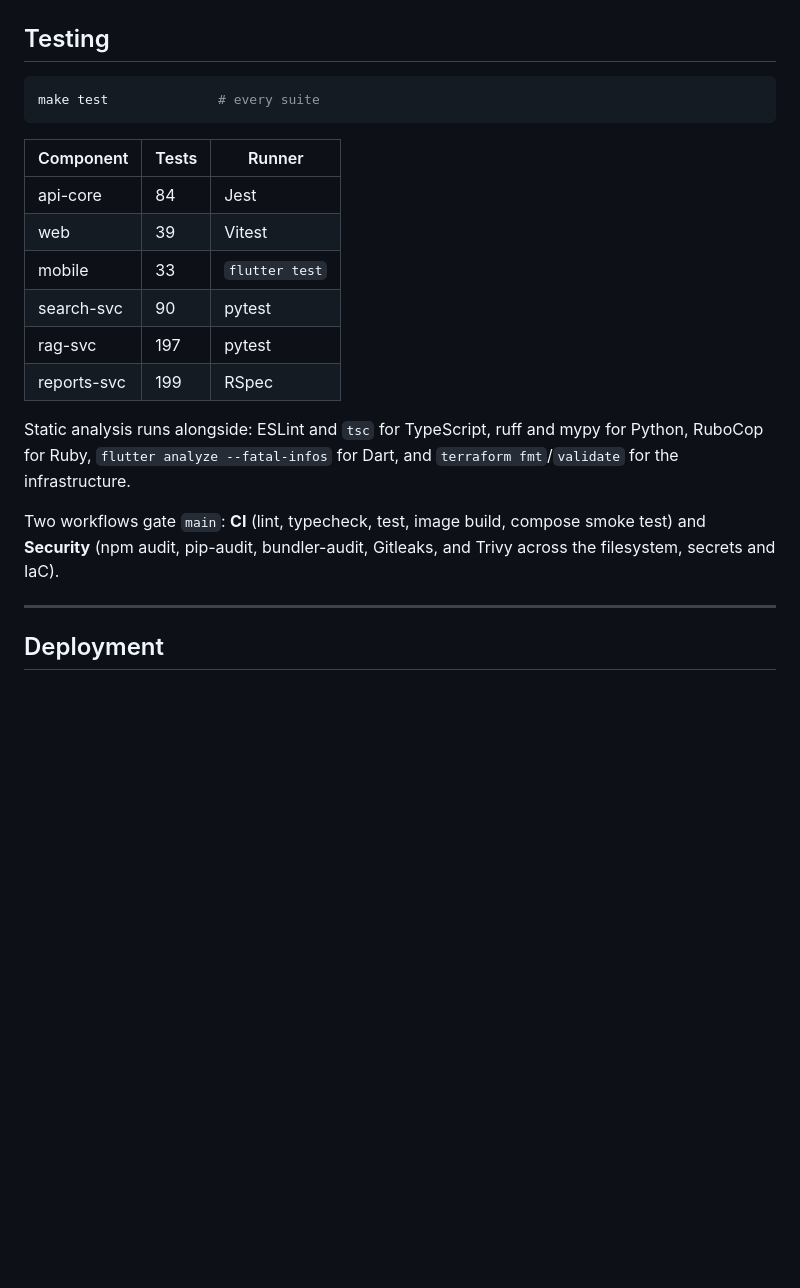
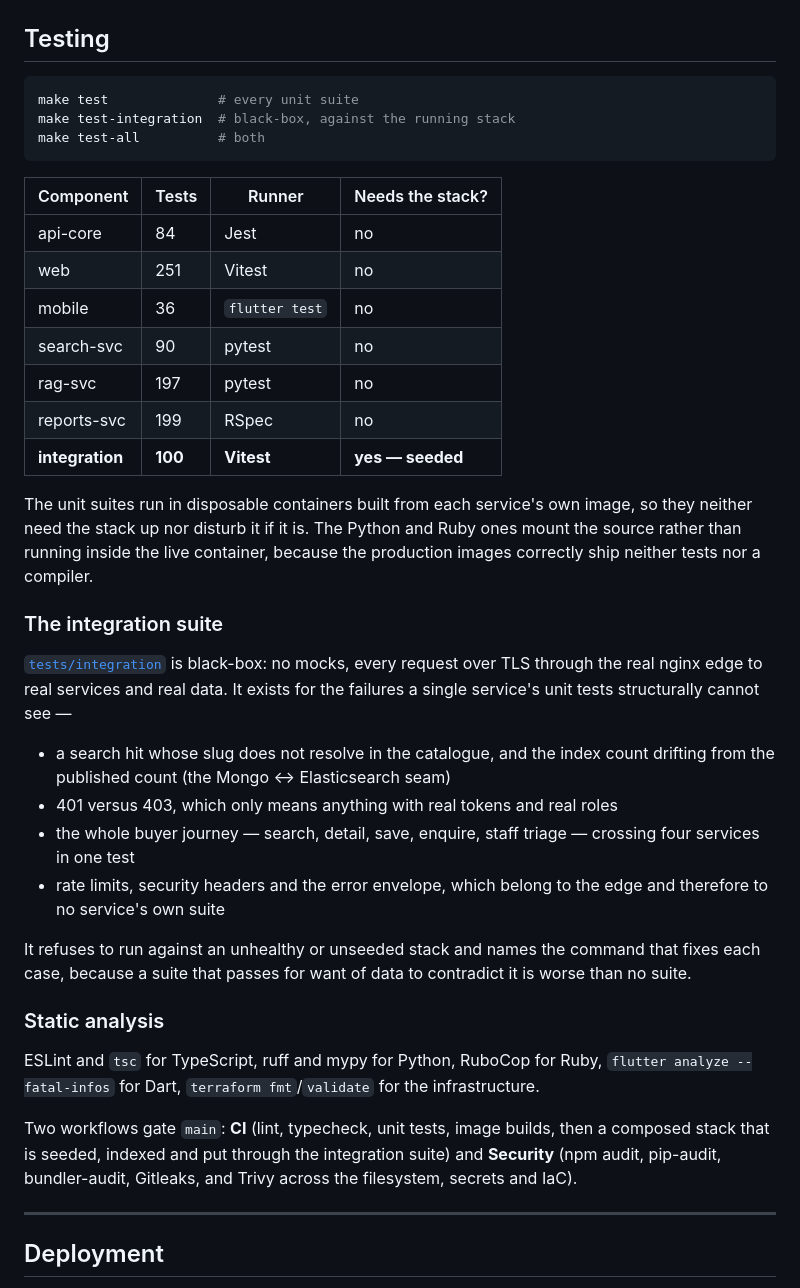
Before and after one commit to ahmedselimmansor-ctrl/Real-Estate-Platform, a Markdown page: README.md, the part around the change. Rendered like a GitHub page; blank space fills up the shorter version.

Commit message:
Bring the README's testing section in line with what runs
The table said web had 39 tests and mobile 33; they have 251 and 36. It also
listed no integration suite, because until today there wasn't one, and
described the CI gate as a "compose smoke test" — which is what it was before
the job started seeding, indexing and running 100 black-box tests.

Adds a column for whether a suite needs the stack running. None of the unit
suites do any more: they run in disposable containers built from each service's
own image, so `make test` works on a cold machine and leaves a running stack
untouched.

Co-Authored-By: Claude Opus 5 <noreply@anthropic.com>

````diff
--- a/README.md
+++ b/README.md
@@ -848,24 +848,53 @@ bootstrap. Names are contractual — see [`docs/CONTRACT.md`](docs/CONTRACT.md)
 ## Testing
 
 ```bash
-make test              # every suite
+make test              # every unit suite
+make test-integration  # black-box, against the running stack
+make test-all          # both
 ```
 
-| Component | Tests | Runner |
-|---|---|---|
-| api-core | 84 | Jest |
-| web | 39 | Vitest |
-| mobile | 33 | `flutter test` |
-| search-svc | 90 | pytest |
-| rag-svc | 197 | pytest |
-| reports-svc | 199 | RSpec |
+| Component | Tests | Runner | Needs the stack? |
+|---|---|---|---|
+| api-core | 84 | Jest | no |
+| web | 251 | Vitest | no |
+| mobile | 36 | `flutter test` | no |
+| search-svc | 90 | pytest | no |
+| rag-svc | 197 | pytest | no |
+| reports-svc | 199 | RSpec | no |
+| **integration** | **100** | **Vitest** | **yes — seeded** |
 
-Static analysis runs alongside: ESLint and `tsc` for TypeScript, ruff and mypy
-for Python, RuboCop for Ruby, `flutter analyze --fatal-infos` for Dart, and
-`terraform fmt`/`validate` for the infrastructure.
+The unit suites run in disposable containers built from each service's own
+image, so they neither need the stack up nor disturb it if it is. The Python and
+Ruby ones mount the source rather than running inside the live container,
+because the production images correctly ship neither tests nor a compiler.
 
-Two workflows gate `main`: **CI** (lint, typecheck, test, image build, compose
-smoke test) and **Security** (npm audit, pip-audit, bundler-audit, Gitleaks, and
+### The integration suite
+
+[`tests/integration`](tests/integration) is black-box: no mocks, every request
+over TLS through the real nginx edge to real services and real data. It exists
+for the failures a single service's unit tests structurally cannot see —
+
+- a search hit whose slug does not resolve in the catalogue, and the index
+  count drifting from the published count (the Mongo ↔ Elasticsearch seam)
+- 401 versus 403, which only means anything with real tokens and real roles
+- the whole buyer journey — search, detail, save, enquire, staff triage —
+  crossing four services in one test
+- rate limits, security headers and the error envelope, which belong to the
+  edge and therefore to no service's own suite
+
+It refuses to run against an unhealthy or unseeded stack and names the command
+that fixes each case, because a suite that passes for want of data to
+contradict it is worse than no suite.
+
+### Static analysis
+
+ESLint and `tsc` for TypeScript, ruff and mypy for Python, RuboCop for Ruby,
+`flutter analyze --fatal-infos` for Dart, `terraform fmt`/`validate` for the
+infrastructure.
+
+Two workflows gate `main`: **CI** (lint, typecheck, unit tests, image builds,
+then a composed stack that is seeded, indexed and put through the integration
+suite) and **Security** (npm audit, pip-audit, bundler-audit, Gitleaks, and
 Trivy across the filesystem, secrets and IaC).
 
 ---
````
